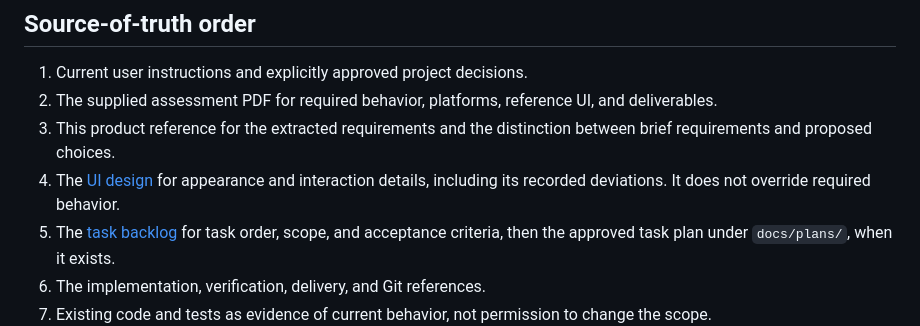
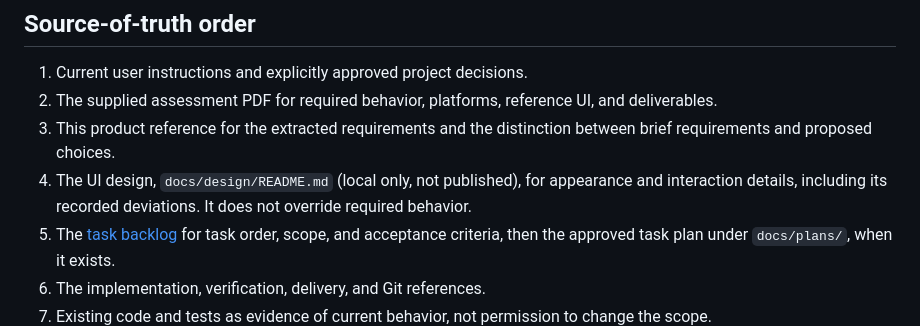
Before and after one commit to shafayatb/snapendance, a Markdown page: docs/agent-reference/product.md, the part around the change. Drawn GitHub-style.

```diff
--- a/docs/agent-reference/product.md
+++ b/docs/agent-reference/product.md
@@ -6,8 +6,8 @@
 2. The supplied assessment PDF for required behavior, platforms, reference UI, and deliverables.
 3. This product reference for the extracted requirements and the distinction between brief
    requirements and proposed choices.
-4. The [UI design](../design/README.md) for appearance and interaction details, including its
-   recorded deviations. It does not override required behavior.
+4. The UI design, `docs/design/README.md` (local only, not published), for appearance and
+   interaction details, including its recorded deviations. It does not override required behavior.
 5. The [task backlog](../tasks/README.md) for task order, scope, and acceptance criteria, then the
    approved task plan under `docs/plans/`, when it exists.
 6. The implementation, verification, delivery, and Git references.
```
Also changed, not shown: AGENTS.md (+2 -4 lines).
